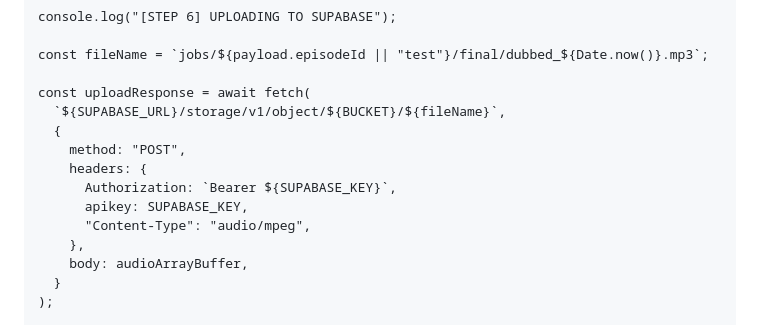
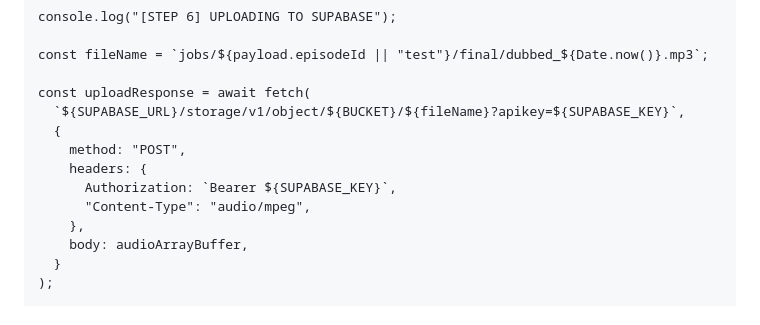
Before and after one commit to podlingua/podlingua-trigger-worker, a Markdown page: .claude/agents/trigger-dev-task-writer.md, the part around the change. Drawn GitHub-style.

Commit message:
fix supabase apikey in url

```diff
--- a/.claude/agents/trigger-dev-task-writer.md
+++ b/.claude/agents/trigger-dev-task-writer.md
@@ -132,12 +132,11 @@ export const podcastOrchestrator = task({
     const fileName = `jobs/${payload.episodeId || "test"}/final/dubbed_${Date.now()}.mp3`;
 
     const uploadResponse = await fetch(
-      `${SUPABASE_URL}/storage/v1/object/${BUCKET}/${fileName}`,
+      `${SUPABASE_URL}/storage/v1/object/${BUCKET}/${fileName}?apikey=${SUPABASE_KEY}`,
       {
         method: "POST",
         headers: {
           Authorization: `Bearer ${SUPABASE_KEY}`,
-          apikey: SUPABASE_KEY,
           "Content-Type": "audio/mpeg",
         },
         body: audioArrayBuffer,
```
